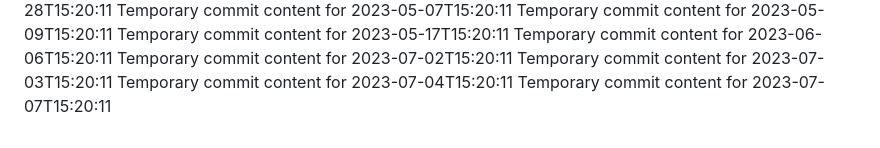
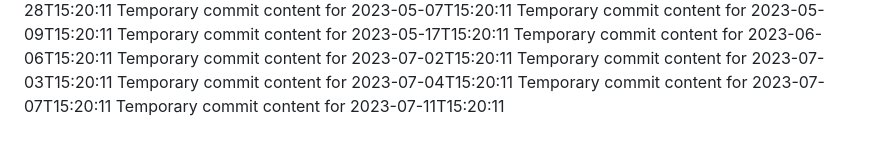
Before and after one commit to ShanAmjad/fluffy-disco, a Markdown page: report.md, the part around the change. Rendered like a GitHub page.

```diff
--- a/report.md
+++ b/report.md
@@ -189,3 +189,4 @@ Temporary commit content for 2023-07-02T15:20:11
 Temporary commit content for 2023-07-03T15:20:11
 Temporary commit content for 2023-07-04T15:20:11
 Temporary commit content for 2023-07-07T15:20:11
+Temporary commit content for 2023-07-11T15:20:11
```
